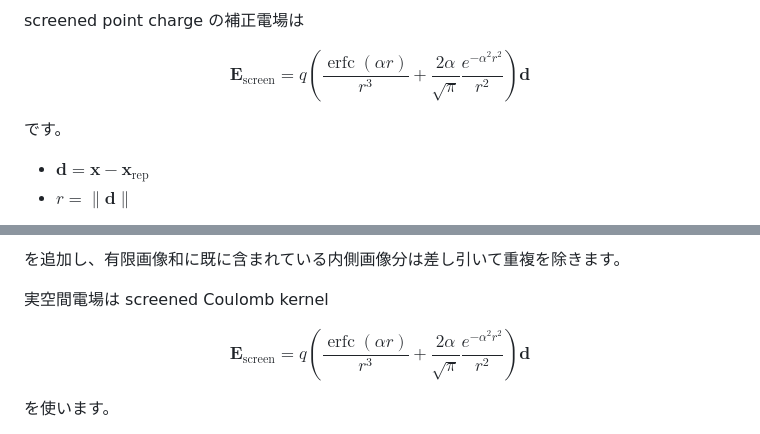
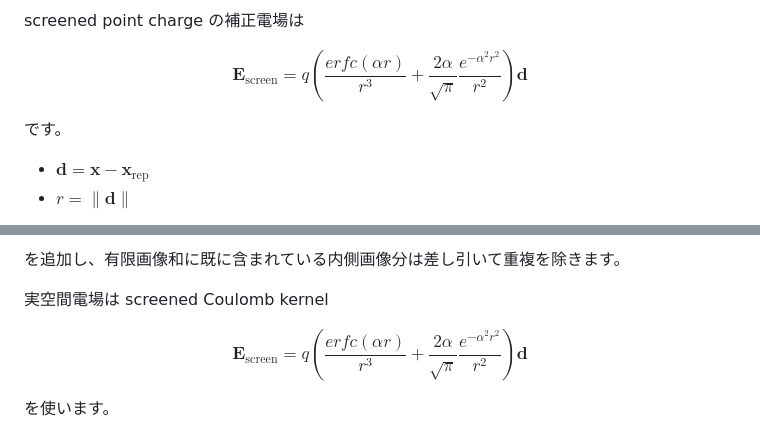
Before and after one commit to Nkzono99/BEACH, a Markdown page: docs/fortran_fmm_core.md, 2 parts joined by grey strips. Rendered like a GitHub page.

```diff
--- a/docs/fortran_fmm_core.md
+++ b/docs/fortran_fmm_core.md
@@ -409,7 +406,7 @@ $$
 screened point charge の補正電場は
 
 $$
-\mathbf{E}_{\mathrm{screen}} = q \left( \frac{\operatorname{erfc}(\alpha r)}{r^3} + \frac{2 \alpha}{\sqrt{\pi}} \frac{e^{-\alpha^2 r^2}}{r^2} \right) \mathbf{d}
+\mathbf{E}_{\mathrm{screen}} = q \left( \frac{erfc(\alpha r)}{r^3} + \frac{2 \alpha}{\sqrt{\pi}} \frac{e^{-\alpha^2 r^2}}{r^2} \right) \mathbf{d}
 $$
 
 です。
@@ -433,7 +430,7 @@ $$
 実空間電場は screened Coulomb kernel
 
 $$
-\mathbf{E}_{\mathrm{screen}} = q \left( \frac{\operatorname{erfc}(\alpha r)}{r^3} + \frac{2 \alpha}{\sqrt{\pi}} \frac{e^{-\alpha^2 r^2}}{r^2} \right) \mathbf{d}
+\mathbf{E}_{\mathrm{screen}} = q \left( \frac{erfc(\alpha r)}{r^3} + \frac{2 \alpha}{\sqrt{\pi}} \frac{e^{-\alpha^2 r^2}}{r^2} \right) \mathbf{d}
 $$
 
 を使います。
```
Also changed, not shown: other parts of docs/fortran_fmm_core.md (+1 -4 lines).
